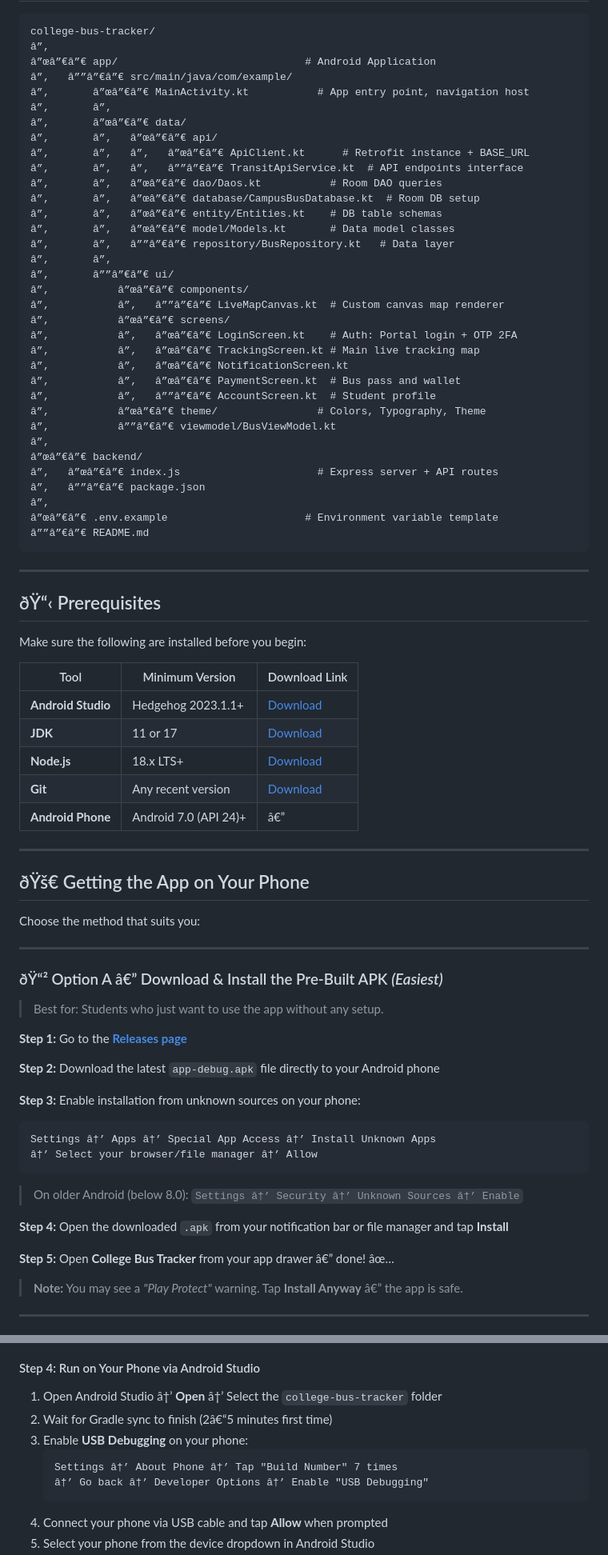
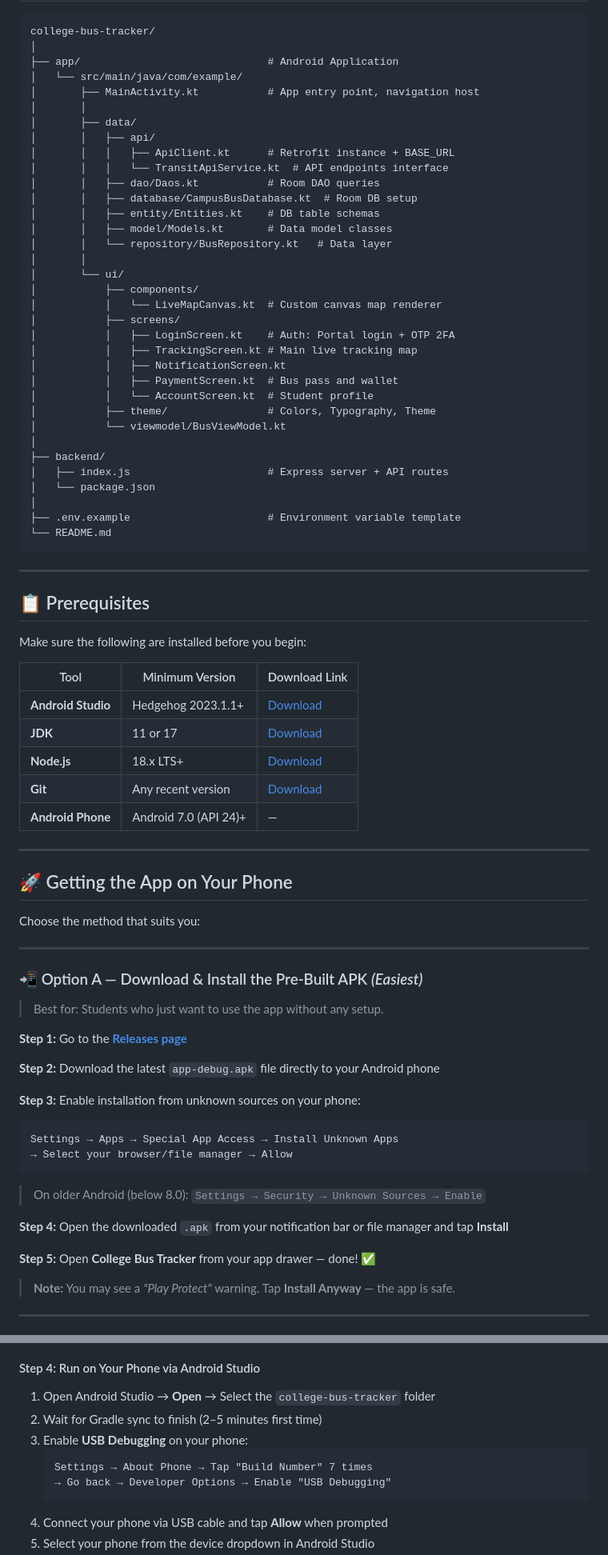
Before and after one commit to PRACHI1284/college-bus-tracker, a Markdown page: README.md, 2 parts joined by grey strips. Shown at 80% size. Drawn GitHub-style.

Commit message:
fix: resolve character encoding issue in README

````diff
--- a/README.md
+++ b/README.md
@@ -55,44 +69,44 @@ Built with Jetpack Compose + Node.js/Express. No more waiting at the bus stop gu
 
 ```
 college-bus-tracker/
-â”‚
-â”œâ”€â”€ app/                              # Android Application
-â”‚   â””â”€â”€ src/main/java/com/example/
-â”‚       â”œâ”€â”€ MainActivity.kt           # App entry point, navigation host
-â”‚       â”‚
-â”‚       â”œâ”€â”€ data/
-â”‚       â”‚   â”œâ”€â”€ api/
-â”‚       â”‚   â”‚   â”œâ”€â”€ ApiClient.kt      # Retrofit instance + BASE_URL
-â”‚       â”‚   â”‚   â””â”€â”€ TransitApiService.kt  # API endpoints interface
-â”‚       â”‚   â”œâ”€â”€ dao/Daos.kt           # Room DAO queries
-â”‚       â”‚   â”œâ”€â”€ database/CampusBusDatabase.kt  # Room DB setup
-â”‚       â”‚   â”œâ”€â”€ entity/Entities.kt    # DB table schemas
-â”‚       â”‚   â”œâ”€â”€ model/Models.kt       # Data model classes
-â”‚       â”‚   â””â”€â”€ repository/BusRepository.kt   # Data layer
-â”‚       â”‚
-â”‚       â””â”€â”€ ui/
-â”‚           â”œâ”€â”€ components/
-â”‚           â”‚   â””â”€â”€ LiveMapCanvas.kt  # Custom canvas map renderer
-â”‚           â”œâ”€â”€ screens/
-â”‚           â”‚   â”œâ”€â”€ LoginScreen.kt    # Auth: Portal login + OTP 2FA
-â”‚           â”‚   â”œâ”€â”€ TrackingScreen.kt # Main live tracking map
-â”‚           â”‚   â”œâ”€â”€ NotificationScreen.kt
-â”‚           â”‚   â”œâ”€â”€ PaymentScreen.kt  # Bus pass and wallet
-â”‚           â”‚   â””â”€â”€ AccountScreen.kt  # Student profile
-â”‚           â”œâ”€â”€ theme/                # Colors, Typography, Theme
-â”‚           â””â”€â”€ viewmodel/BusViewModel.kt
-â”‚
-â”œâ”€â”€ backend/
-â”‚   â”œâ”€â”€ index.js                      # Express server + API routes
-â”‚   â””â”€â”€ package.json
-â”‚
-â”œâ”€â”€ .env.example                      # Environment variable template
-â””â”€â”€ README.md
+│
+├── app/                              # Android Application
+│   └── src/main/java/com/example/
+│       ├── MainActivity.kt           # App entry point, navigation host
+│       │
+│       ├── data/
+│       │   ├── api/
+│       │   │   ├── ApiClient.kt      # Retrofit instance + BASE_URL
+│       │   │   └── TransitApiService.kt  # API endpoints interface
+│       │   ├── dao/Daos.kt           # Room DAO queries
+│       │   ├── database/CampusBusDatabase.kt  # Room DB setup
+│       │   ├── entity/Entities.kt    # DB table schemas
+│       │   ├── model/Models.kt       # Data model classes
+│       │   └── repository/BusRepository.kt   # Data layer
+│       │
+│       └── ui/
+│           ├── components/
+│           │   └── LiveMapCanvas.kt  # Custom canvas map renderer
+│           ├── screens/
+│           │   ├── LoginScreen.kt    # Auth: Portal login + OTP 2FA
+│           │   ├── TrackingScreen.kt # Main live tracking map
+│           │   ├── NotificationScreen.kt
+│           │   ├── PaymentScreen.kt  # Bus pass and wallet
+│           │   └── AccountScreen.kt  # Student profile
+│           ├── theme/                # Colors, Typography, Theme
+│           └── viewmodel/BusViewModel.kt
+│
+├── backend/
+│   ├── index.js                      # Express server + API routes
+│   └── package.json
+│
+├── .env.example                      # Environment variable template
+└── README.md
 ```
 
 ---
 
-## ðŸ“‹ Prerequisites
+## 📋 Prerequisites
 
 Make sure the following are installed before you begin:
 
@@ -102,17 +116,17 @@ Make sure the following are installed before you begin:
 | **JDK** | 11 or 17 | [Download](https://adoptium.net/) |
 | **Node.js** | 18.x LTS+ | [Download](https://nodejs.org/en/download) |
 | **Git** | Any recent version | [Download](https://git-scm.com/) |
-| **Android Phone** | Android 7.0 (API 24)+ | â€” |
+| **Android Phone** | Android 7.0 (API 24)+ | — |
 
 ---
 
-## ðŸš€ Getting the App on Your Phone
+## 🚀 Getting the App on Your Phone
 
 Choose the method that suits you:
 
 ---
 
-### ðŸ“² Option A â€” Download & Install the Pre-Built APK *(Easiest)*
+### 📲 Option A — Download & Install the Pre-Built APK *(Easiest)*
 
 > Best for: Students who just want to use the app without any setup.
 
@@ -122,16 +136,16 @@ Choose the method that suits you:
 
 **Step 3:** Enable installation from unknown sources on your phone:
 ```
-Settings â†’ Apps â†’ Special App Access â†’ Install Unknown Apps
-â†’ Select your browser/file manager â†’ Allow
+Settings → Apps → Special App Access → Install Unknown Apps
+→ Select your browser/file manager → Allow
 ```
-> On older Android (below 8.0): `Settings â†’ Security â†’ Unknown Sources â†’ Enable`
+> On older Android (below 8.0): `Settings → Security → Unknown Sources → Enable`
 
 **Step 4:** Open the downloaded `.apk` from your notification bar or file manager and tap **Install**
 
-**Step 5:** Open **College Bus Tracker** from your app drawer â€” done! âœ…
+**Step 5:** Open **College Bus Tracker** from your app drawer — done! ✅
 
-> **Note:** You may see a *"Play Protect"* warning. Tap **Install Anyway** â€” the app is safe.
+> **Note:** You may see a *"Play Protect"* warning. Tap **Install Anyway** — the app is safe.
 
 ---
 
@@ -185,12 +199,12 @@ private const val BASE_URL = "http://192.168.1.5:3000/"
 
 #### Step 4: Run on Your Phone via Android Studio
 
-1. Open Android Studio â†’ **Open** â†’ Select the `college-bus-tracker` folder
-2. Wait for Gradle sync to finish (2â€“5 minutes first time)
+1. Open Android Studio → **Open** → Select the `college-bus-tracker` folder
+2. Wait for Gradle sync to finish (2–5 minutes first time)
 3. Enable **USB Debugging** on your phone:
    ```
-   Settings â†’ About Phone â†’ Tap "Build Number" 7 times
-   â†’ Go back â†’ Developer Options â†’ Enable "USB Debugging"
+   Settings → About Phone → Tap "Build Number" 7 times
+   → Go back → Developer Options → Enable "USB Debugging"
    ```
 4. Connect your phone via USB cable and tap **Allow** when prompted
 5. Select your phone from the device dropdown in Android Studio
````
Also changed, not shown: other parts of README.md (+66 -52 lines).
